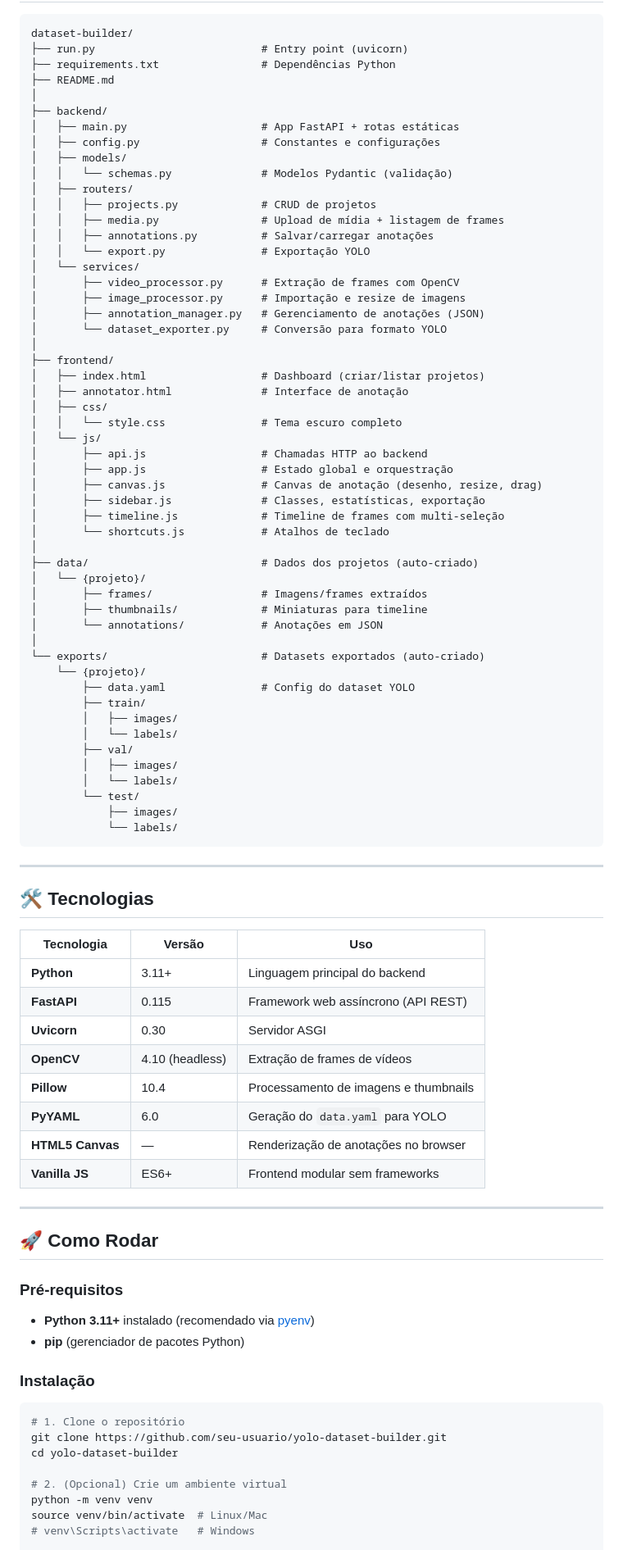
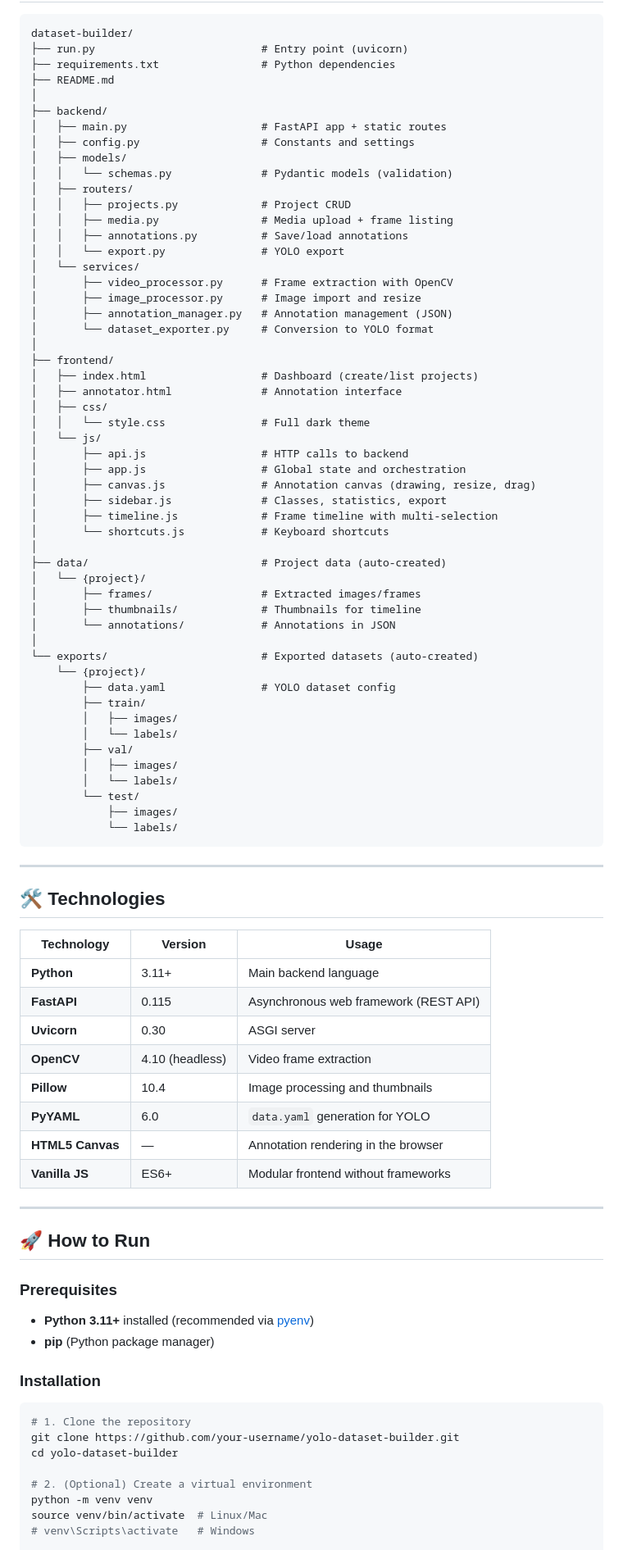
Before and after one commit to dwSize-PE/Dataset-Builder, a Markdown page: README.md, the part around one of its changes. Shown at 82% size. GitHub-like rendering.

Commit message:
chore: translate readme to en-us

````diff
--- a/README.md
+++ b/README.md
@@ -71,47 +71,47 @@ O **YOLO Dataset Builder** é uma aplicação web local projetada para preparar
 ```
 dataset-builder/
 ├── run.py                          # Entry point (uvicorn)
-├── requirements.txt                # Dependências Python
+├── requirements.txt                # Python dependencies
 ├── README.md
 │
 ├── backend/
-│   ├── main.py                     # App FastAPI + rotas estáticas
-│   ├── config.py                   # Constantes e configurações
+│   ├── main.py                     # FastAPI app + static routes
+│   ├── config.py                   # Constants and settings
 │   ├── models/
-│   │   └── schemas.py              # Modelos Pydantic (validação)
+│   │   └── schemas.py              # Pydantic models (validation)
 │   ├── routers/
-│   │   ├── projects.py             # CRUD de projetos
-│   │   ├── media.py                # Upload de mídia + listagem de frames
-│   │   ├── annotations.py          # Salvar/carregar anotações
-│   │   └── export.py               # Exportação YOLO
+│   │   ├── projects.py             # Project CRUD
+│   │   ├── media.py                # Media upload + frame listing
+│   │   ├── annotations.py          # Save/load annotations
+│   │   └── export.py               # YOLO export
 │   └── services/
-│       ├── video_processor.py      # Extração de frames com OpenCV
-│       ├── image_processor.py      # Importação e resize de imagens
-│       ├── annotation_manager.py   # Gerenciamento de anotações (JSON)
-│       └── dataset_exporter.py     # Conversão para formato YOLO
+│       ├── video_processor.py      # Frame extraction with OpenCV
+│       ├── image_processor.py      # Image import and resize
+│       ├── annotation_manager.py   # Annotation management (JSON)
+│       └── dataset_exporter.py     # Conversion to YOLO format
 │
 ├── frontend/
-│   ├── index.html                  # Dashboard (criar/listar projetos)
-│   ├── annotator.html              # Interface de anotação
+│   ├── index.html                  # Dashboard (create/list projects)
+│   ├── annotator.html              # Annotation interface
 │   ├── css/
-│   │   └── style.css               # Tema escuro completo
+│   │   └── style.css               # Full dark theme
 │   └── js/
-│       ├── api.js                  # Chamadas HTTP ao backend
-│       ├── app.js                  # Estado global e orquestração
-│       ├── canvas.js               # Canvas de anotação (desenho, resize, drag)
-│       ├── sidebar.js              # Classes, estatísticas, exportação
-│       ├── timeline.js             # Timeline de frames com multi-seleção
-│       └── shortcuts.js            # Atalhos de teclado
+│       ├── api.js                  # HTTP calls to backend
+│       ├── app.js                  # Global state and orchestration
+│       ├── canvas.js               # Annotation canvas (drawing, resize, drag)
+│       ├── sidebar.js              # Classes, statistics, export
+│       ├── timeline.js             # Frame timeline with multi-selection
+│       └── shortcuts.js            # Keyboard shortcuts
 │
-├── data/                           # Dados dos projetos (auto-criado)
-│   └── {projeto}/
-│       ├── frames/                 # Imagens/frames extraídos
-│       ├── thumbnails/             # Miniaturas para timeline
-│       └── annotations/            # Anotações em JSON
+├── data/                           # Project data (auto-created)
+│   └── {project}/
+│       ├── frames/                 # Extracted images/frames
+│       ├── thumbnails/             # Thumbnails for timeline
+│       └── annotations/            # Annotations in JSON
 │
-└── exports/                        # Datasets exportados (auto-criado)
-    └── {projeto}/
-        ├── data.yaml               # Config do dataset YOLO
+└── exports/                        # Exported datasets (auto-created)
+    └── {project}/
+        ├── data.yaml               # YOLO dataset config
         ├── train/
         │   ├── images/
         │   └── labels/
@@ -125,36 +125,36 @@ dataset-builder/
 
 ---
 
-## 🛠️ Tecnologias
+## 🛠️ Technologies
 
-| Tecnologia | Versão | Uso |
+| Technology | Version | Usage |
 |---|---|---|
-| **Python** | 3.11+ | Linguagem principal do backend |
-| **FastAPI** | 0.115 | Framework web assíncrono (API REST) |
-| **Uvicorn** | 0.30 | Servidor ASGI |
-| **OpenCV** | 4.10 (headless) | Extração de frames de vídeos |
-| **Pillow** | 10.4 | Processamento de imagens e thumbnails |
-| **PyYAML** | 6.0 | Geração do `data.yaml` para YOLO |
-| **HTML5 Canvas** | — | Renderização de anotações no browser |
-| **Vanilla JS** | ES6+ | Frontend modular sem frameworks |
+| **Python** | 3.11+ | Main backend language |
+| **FastAPI** | 0.115 | Asynchronous web framework (REST API) |
+| **Uvicorn** | 0.30 | ASGI server |
+| **OpenCV** | 4.10 (headless) | Video frame extraction |
+| **Pillow** | 10.4 | Image processing and thumbnails |
+| **PyYAML** | 6.0 | `data.yaml` generation for YOLO |
+| **HTML5 Canvas** | — | Annotation rendering in the browser |
+| **Vanilla JS** | ES6+ | Modular frontend without frameworks |
 
 ---
 
-## 🚀 Como Rodar
+## 🚀 How to Run
 
-### Pré-requisitos
+### Prerequisites
 
-- **Python 3.11+** instalado (recomendado via [pyenv](https://github.com/pyenv/pyenv))
-- **pip** (gerenciador de pacotes Python)
+- **Python 3.11+** installed (recommended via [pyenv](https://github.com/pyenv/pyenv))
+- **pip** (Python package manager)
 
-### Instalação
+### Installation
 
 ```bash
-# 1. Clone o repositório
-git clone https://github.com/seu-usuario/yolo-dataset-builder.git
+# 1. Clone the repository
+git clone https://github.com/your-username/yolo-dataset-builder.git
 cd yolo-dataset-builder
 
-# 2. (Opcional) Crie um ambiente virtual
+# 2. (Optional) Create a virtual environment
 python -m venv venv
 source venv/bin/activate  # Linux/Mac
 # venv\Scripts\activate   # Windows
````
Also changed, not shown: other parts of README.md (+82 -82 lines).
